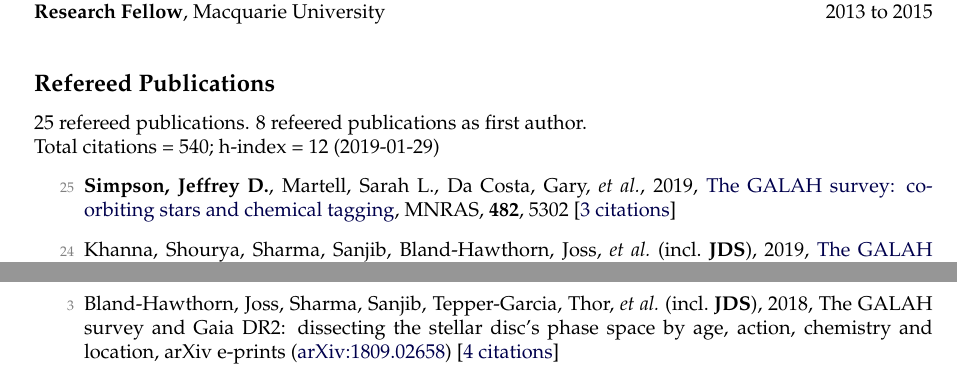
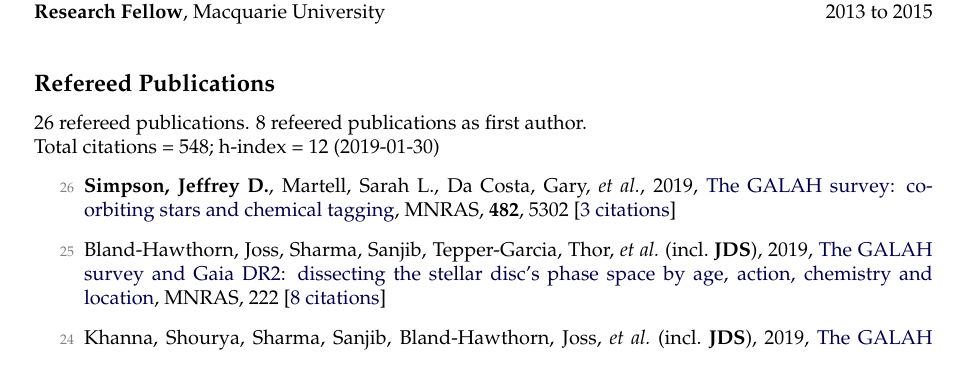
Before and after one commit to jeffreysimpson/new-cv, a LaTeX CV (cv.tex, which reads pubs_ref.tex, pubs_summary.tex, pubs_unref.tex): two parts of pages 1 and 2 of 4 before the commit and part of page 1 of 4 after it, the two joined at a grey line, cut so that both start at the same text. Compiled offline with pdfLaTeX.

Commit message:
new paper

```diff
--- a/pubs_ref.tex
+++ b/pubs_ref.tex
@@ -1,4 +1,6 @@
-\item[{\color{numcolor}\scriptsize25}] \textbf{Simpson, Jeffrey D.}, Martell, Sarah L., Da Costa, Gary, \etal, 2019, \doi{10.1093/mnras/sty3042}{The GALAH survey: co-orbiting stars and chemical tagging}, \mnras, \textbf{482}, 5302 [\href{https://ui.adsabs.harvard.edu/#abs/2019MNRAS.482.5302S}{3~citations}]
+\item[{\color{numcolor}\scriptsize26}] \textbf{Simpson, Jeffrey D.}, Martell, Sarah L., Da Costa, Gary, \etal, 2019, \doi{10.1093/mnras/sty3042}{The GALAH survey: co-orbiting stars and chemical tagging}, \mnras, \textbf{482}, 5302 [\href{https://ui.adsabs.harvard.edu/#abs/2019MNRAS.482.5302S}{3~citations}]
+
+\item[{\color{numcolor}\scriptsize25}] Bland-Hawthorn, Joss, Sharma, Sanjib, Tepper-Garcia, Thor, \etal\ (incl.\ \textbf{JDS}), 2019, \doi{10.1093/mnras/stz217}{The GALAH survey and Gaia DR2: dissecting the stellar disc's phase space by age, action, chemistry and location}, \mnras, 222 [\href{https://ui.adsabs.harvard.edu/#abs/2019MNRAS.tmp..222B}{8~citations}]
 
 \item[{\color{numcolor}\scriptsize24}] Khanna, Shourya, Sharma, Sanjib, Bland-Hawthorn, Joss, \etal\ (incl.\ \textbf{JDS}), 2019, \doi{10.1093/mnras/sty2924}{The GALAH survey: velocity fluctuations in the Milky Way using Red Clump giants}, \mnras, \textbf{482}, 4215
 
--- a/pubs_summary.tex
+++ b/pubs_summary.tex
@@ -1,3 +1,3 @@
-25 refereed publications. 8 refeered publications as first author.
+26 refereed publications. 8 refeered publications as first author.
 
-Total citations~=~540; h-index~=~12 (2019-01-29)
+Total citations~=~548; h-index~=~12 (2019-01-30)
--- a/pubs_unref.tex
+++ b/pubs_unref.tex
@@ -1,5 +1,3 @@
-
-\item[{\color{numcolor}\scriptsize3}] Bland-Hawthorn, Joss, Sharma, Sanjib, Tepper-Garcia, Thor, \etal\ (incl.\ \textbf{JDS}), 2018, The GALAH survey and Gaia DR2: dissecting the stellar disc's phase space by age, action, chemistry and location, arXiv e-prints (\arxiv{1809.02658}) [\href{https://ui.adsabs.harvard.edu/#abs/2018arXiv180902658B}{4~citations}]
 \item[{\color{numcolor}\scriptsize3}] Kos, Janez, Bland-Hawthorn, Joss, Asplund, Martin, \etal\ (incl.\ \textbf{JDS}), 2018, Discovery of a 21 Myr old stellar population in the Orion complex, arXiv e-prints (\arxiv{1811.11762})
 
 \item[{\color{numcolor}\scriptsize2}] Buder, S., Lind, K., Ness, M. K., \etal\ (incl.\ \textbf{JDS}), 2018, The GALAH survey: An abundance, age, and kinematic inventory of the solar neighbourhood made with TGAS, arXiv e-prints (\arxiv{1804.05869}) [\href{https://ui.adsabs.harvard.edu/#abs/2018arXiv180405869B}{4~citations}]
```
Also changed, not shown: 1 other file.
